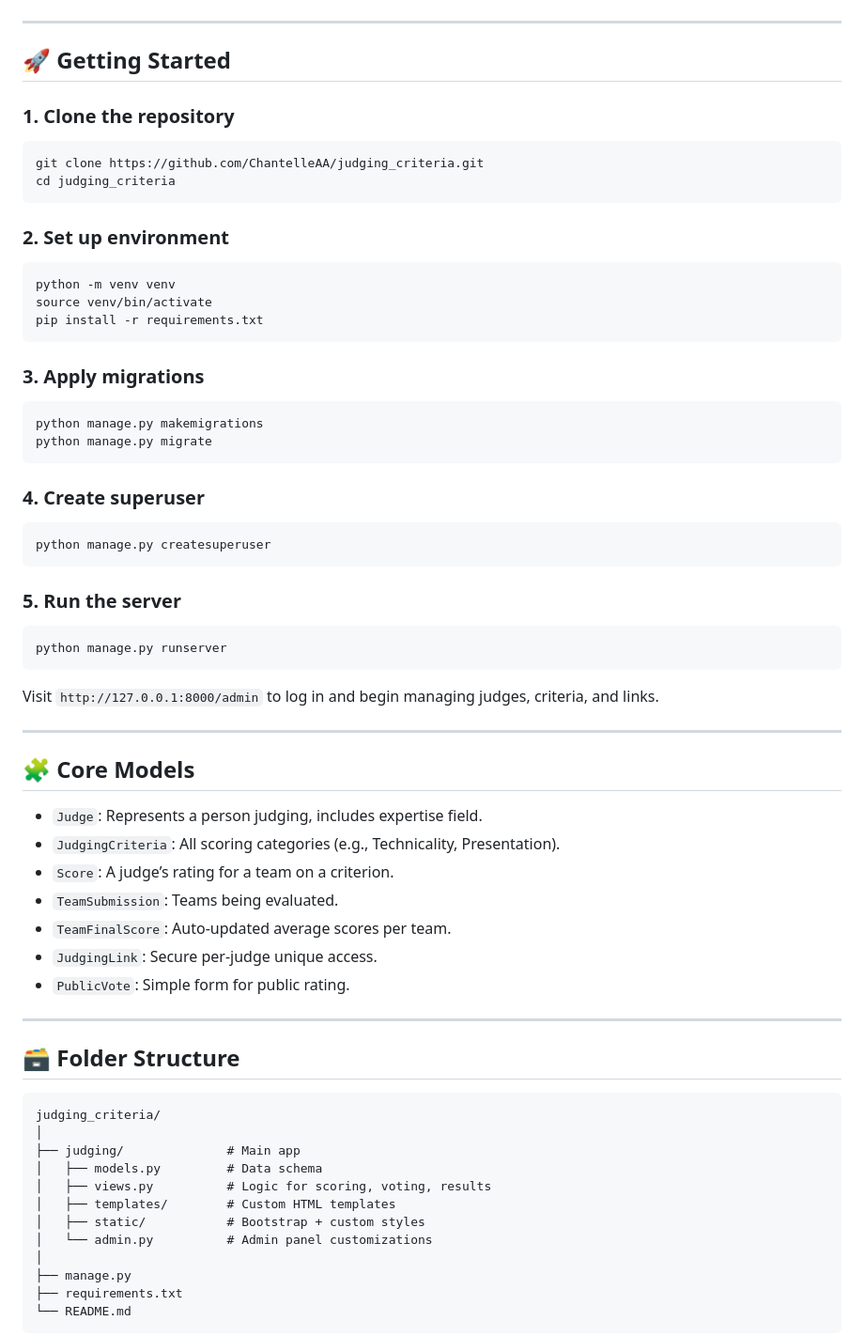
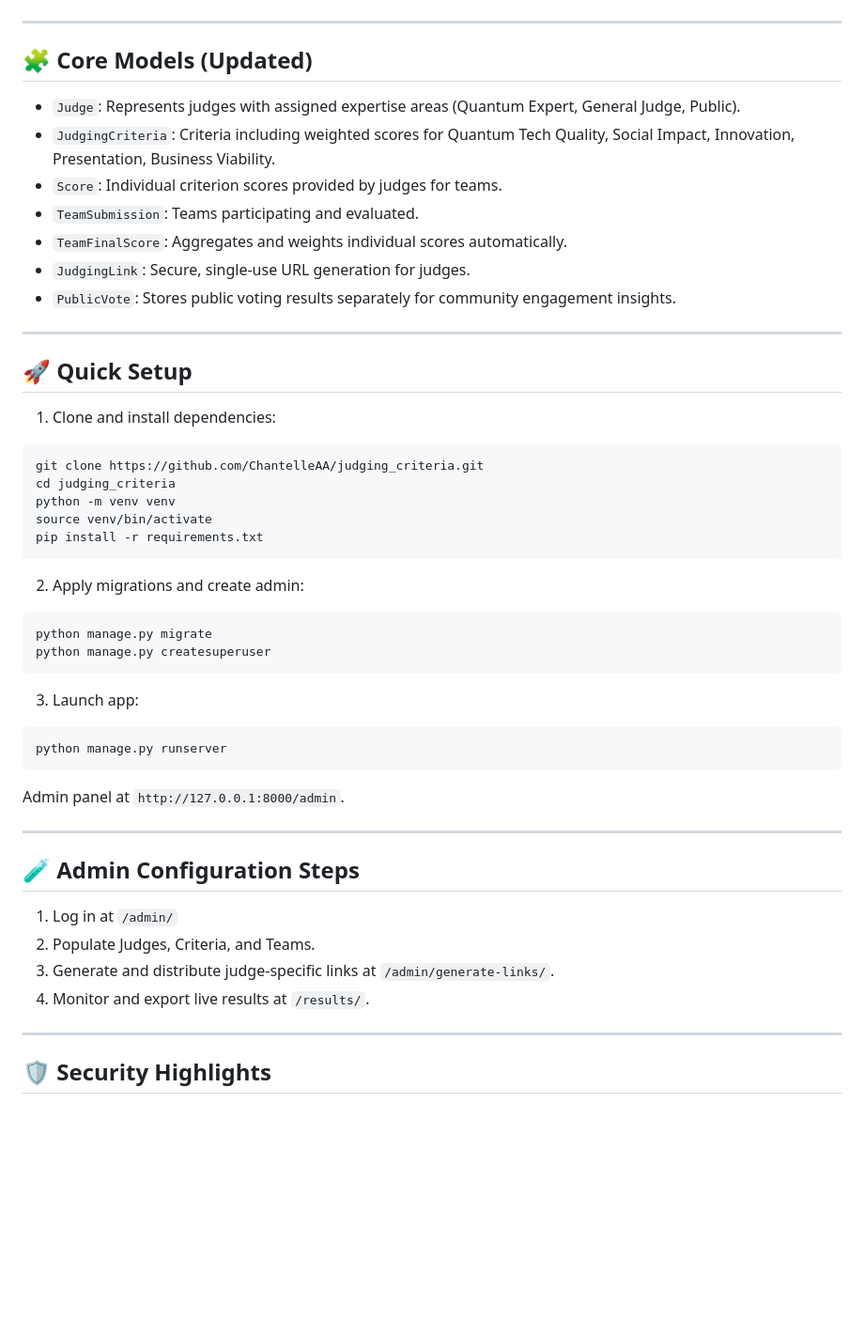
Before and after one commit to ChantelleAA/judging_criteria, a Markdown page: README.md, the part around one of its changes. Shown at 94% size. Rendered like a GitHub page; blank space fills up the shorter version.

````diff
--- a/README.md
+++ b/README.md
@@ -44,72 +50,55 @@ A streamlined Django-based platform for fair and flexible hackathon judging. Bui
 
 ---
 
-## 🚀 Getting Started
+## 🧩 Core Models (Updated)
 
-### 1. Clone the repository
+* `Judge`: Represents judges with assigned expertise areas (Quantum Expert, General Judge, Public).
+* `JudgingCriteria`: Criteria including weighted scores for Quantum Tech Quality, Social Impact, Innovation, Presentation, Business Viability.
+* `Score`: Individual criterion scores provided by judges for teams.
+* `TeamSubmission`: Teams participating and evaluated.
+* `TeamFinalScore`: Aggregates and weights individual scores automatically.
+* `JudgingLink`: Secure, single-use URL generation for judges.
+* `PublicVote`: Stores public voting results separately for community engagement insights.
+
+---
+
+## 🚀 Quick Setup
+
+1. Clone and install dependencies:
 
 ```bash
 git clone https://github.com/ChantelleAA/judging_criteria.git
 cd judging_criteria
-```
-
-### 2. Set up environment
-
-```bash
 python -m venv venv
 source venv/bin/activate
 pip install -r requirements.txt
 ```
 
-### 3. Apply migrations
+2. Apply migrations and create admin:
 
 ```bash
-python manage.py makemigrations
 python manage.py migrate
-```
-
-### 4. Create superuser
-
-```bash
 python manage.py createsuperuser
 ```
 
-### 5. Run the server
+3. Launch app:
 
 ```bash
 python manage.py runserver
 ```
 
-Visit `http://127.0.0.1:8000/admin` to log in and begin managing judges, criteria, and links.
+Admin panel at `http://127.0.0.1:8000/admin`.
 
 ---
 
-## 🧩 Core Models
+## 🧪 Admin Configuration Steps
 
-* `Judge`: Represents a person judging, includes expertise field.
-* `JudgingCriteria`: All scoring categories (e.g., Technicality, Presentation).
-* `Score`: A judge’s rating for a team on a criterion.
-* `TeamSubmission`: Teams being evaluated.
-* `TeamFinalScore`: Auto-updated average scores per team.
-* `JudgingLink`: Secure per-judge unique access.
-* `PublicVote`: Simple form for public rating.
+1. Log in at `/admin/`
+2. Populate Judges, Criteria, and Teams.
+3. Generate and distribute judge-specific links at `/admin/generate-links/`.
+4. Monitor and export live results at `/results/`.
 
 ---
 
-## 🗃️ Folder Structure
+## 🛡️ Security Highlights
 
-```
-judging_criteria/
-│
-├── judging/              # Main app
-│   ├── models.py         # Data schema
-│   ├── views.py          # Logic for scoring, voting, results
-│   ├── templates/        # Custom HTML templates
-│   ├── static/           # Bootstrap + custom styles
-│   └── admin.py          # Admin panel customizations
-│
-├── manage.py
-├── requirements.txt
-└── README.md
-```
-
````
Also changed, not shown: other parts of README.md (+32 -41 lines).
